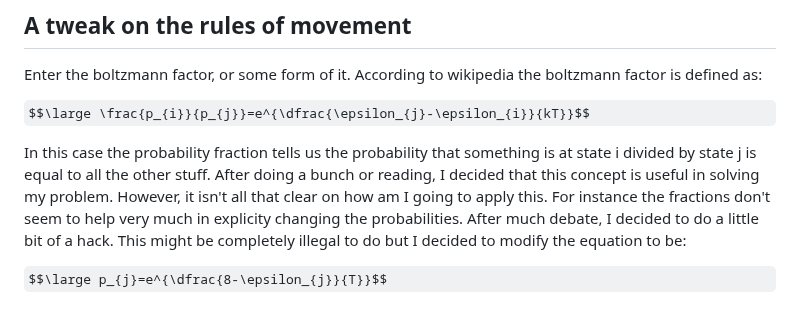
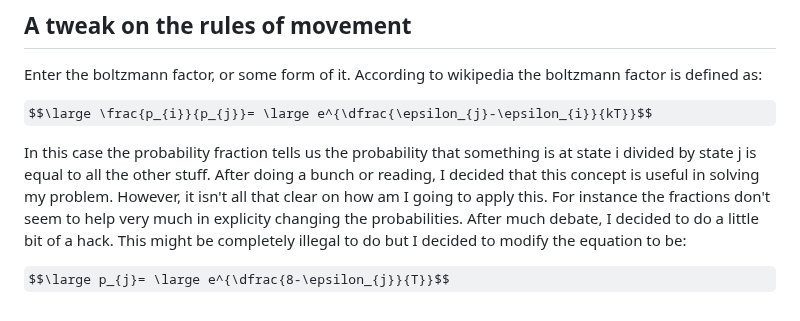
Before and after one commit to ShiroHusin/Entropy_Simulation, a Markdown page: README.md, the part around the change. Rendered like a GitHub page; some formulas as TeX source.

```diff
--- a/README.md
+++ b/README.md
@@ -32,9 +32,9 @@ One thing that is missing is the fact that energy will always want to occupy the
 ## A tweak on the rules of movement
 Enter the boltzmann factor, or some form of it. According to wikipedia the boltzmann factor is defined as:
 
-$$\large \frac{p_{i}}{p_{j}}=e^{\dfrac{\epsilon_{j}-\epsilon_{i}}{kT}}$$
+$$\large \frac{p_{i}}{p_{j}}= \large e^{\dfrac{\epsilon_{j}-\epsilon_{i}}{kT}}$$
 
 
 In this case the probability fraction tells us the probability that something is at state i divided by state j is equal to all the other stuff. After doing a bunch or reading, I decided that this concept is useful in solving my problem. However, it isn't all that clear on how am I going to apply this. For instance the fractions don't seem to help very much in explicity changing the probabilities. After much debate, I decided to do a little bit of a hack. This might be completely illegal to do but I decided to modify the equation to be:
 
-$$\large p_{j}=e^{\dfrac{8-\epsilon_{j}}{T}}$$
+$$\large p_{j}= \large e^{\dfrac{8-\epsilon_{j}}{T}}$$
```
